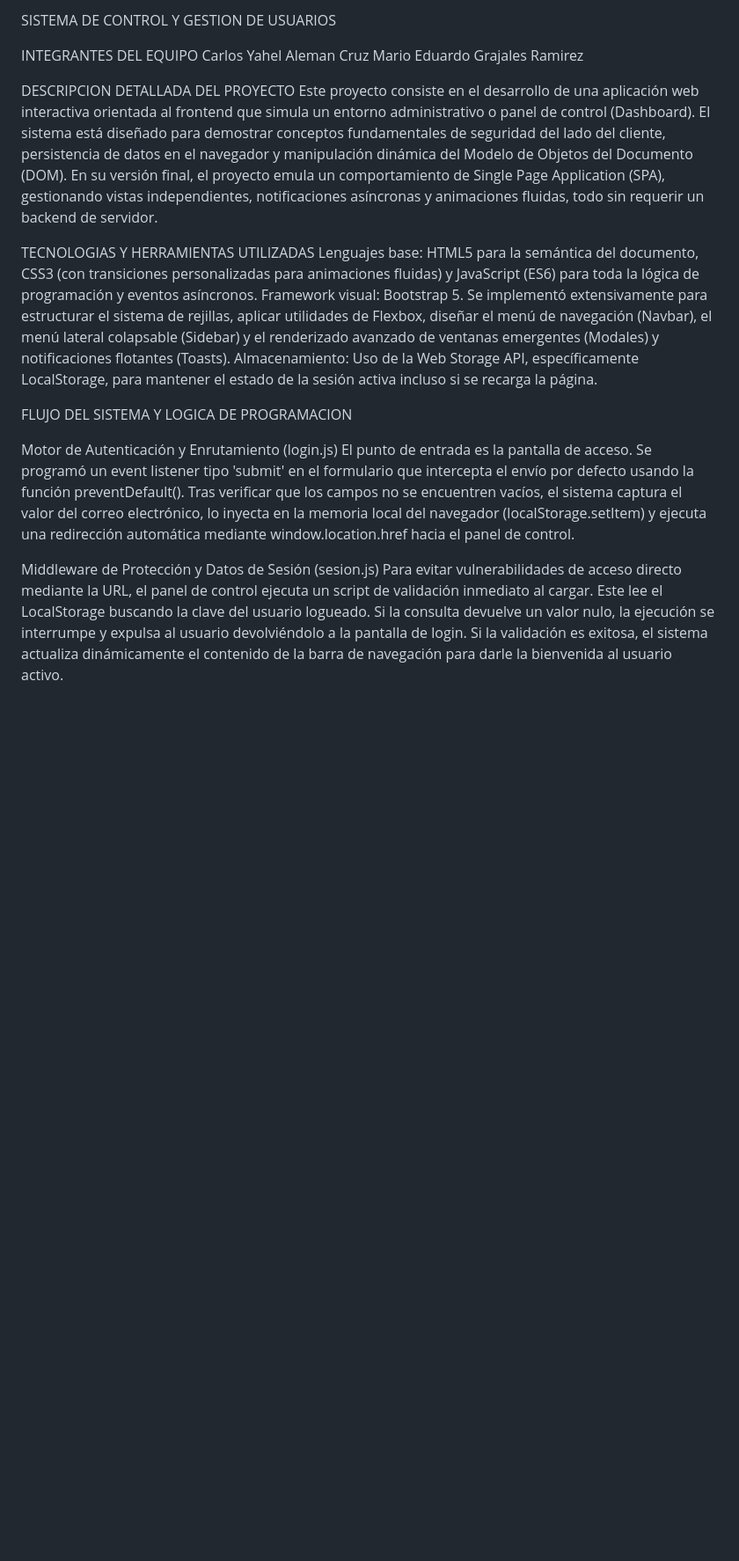
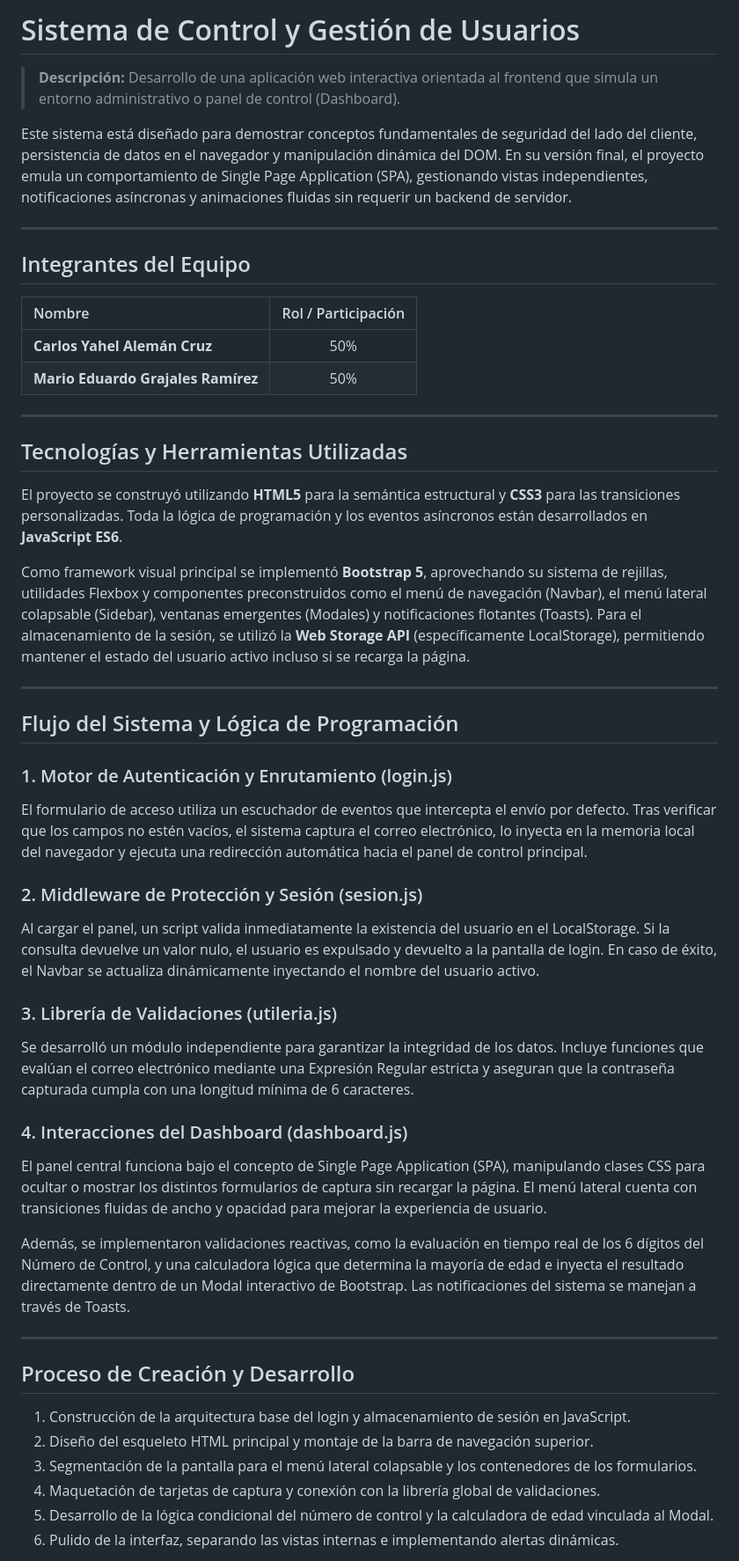
Before and after one commit to yahelaleman1904-blip/Actividad_5, a Markdown page: README.md, the part around one of its changes. Shown at 88% size. Rendered like a GitHub page; blank space fills up the shorter version.

Commit message:
Revise README with project details and team info
Updated project description, team members, and detailed project flow. Enhanced sections on technologies used and system logic.

```diff
--- a/README.md
+++ b/README.md
@@ -1,22 +1,52 @@
-SISTEMA DE CONTROL Y GESTION DE USUARIOS
+# Sistema de Control y Gestión de Usuarios
 
-INTEGRANTES DEL EQUIPO
-Carlos Yahel Aleman Cruz
-Mario Eduardo Grajales Ramirez
+> **Descripción:** Desarrollo de una aplicación web interactiva orientada al frontend que simula un entorno administrativo o panel de control (Dashboard).
 
-DESCRIPCION DETALLADA DEL PROYECTO
-Este proyecto consiste en el desarrollo de una aplicación web interactiva orientada al frontend que simula un entorno administrativo o panel de control (Dashboard). El sistema está diseñado para demostrar conceptos fundamentales de seguridad del lado del cliente, persistencia de datos en el navegador y manipulación dinámica del Modelo de Objetos del Documento (DOM). En su versión final, el proyecto emula un comportamiento de Single Page Application (SPA), gestionando vistas independientes, notificaciones asíncronas y animaciones fluidas, todo sin requerir un backend de servidor.
+Este sistema está diseñado para demostrar conceptos fundamentales de seguridad del lado del cliente, persistencia de datos en el navegador y manipulación dinámica del DOM. En su versión final, el proyecto emula un comportamiento de Single Page Application (SPA), gestionando vistas independientes, notificaciones asíncronas y animaciones fluidas sin requerir un backend de servidor.
 
-TECNOLOGIAS Y HERRAMIENTAS UTILIZADAS
-Lenguajes base: HTML5 para la semántica del documento, CSS3 (con transiciones personalizadas para animaciones fluidas) y JavaScript (ES6) para toda la lógica de programación y eventos asíncronos.
-Framework visual: Bootstrap 5. Se implementó extensivamente para estructurar el sistema de rejillas, aplicar utilidades de Flexbox, diseñar el menú de navegación (Navbar), el menú lateral colapsable (Sidebar) y el renderizado avanzado de ventanas emergentes (Modales) y notificaciones flotantes (Toasts).
-Almacenamiento: Uso de la Web Storage API, específicamente LocalStorage, para mantener el estado de la sesión activa incluso si se recarga la página.
+---
 
-FLUJO DEL SISTEMA Y LOGICA DE PROGRAMACION
+## Integrantes del Equipo
 
-Motor de Autenticación y Enrutamiento (login.js)
-El punto de entrada es la pantalla de acceso. Se programó un event listener tipo 'submit' en el formulario que intercepta el envío por defecto usando la función preventDefault(). Tras verificar que los campos no se encuentren vacíos, el sistema captura el valor del correo electrónico, lo inyecta en la memoria local del navegador (localStorage.setItem) y ejecuta una redirección automática mediante window.location.href hacia el panel de control.
+| Nombre | Rol / Participación |
+| :--- | :---: |
+| **Carlos Yahel Alemán Cruz** | 50% |
+| **Mario Eduardo Grajales Ramírez** | 50% |
 
-Middleware de Protección y Datos de Sesión (sesion.js)
-Para evitar vulnerabilidades de acceso directo mediante la URL, el panel de control ejecuta un script de validación inmediato al cargar. Este lee el LocalStorage buscando la clave del usuario logueado. Si la consulta devuelve un valor nulo, la ejecución se interrumpe y expulsa al usuario devolviéndolo a la pantalla de login. Si la validación es exitosa, el sistema actualiza dinámicamente el contenido de la barra de navegación para darle la bienvenida al usuario activo.
+---
 
+## Tecnologías y Herramientas Utilizadas
+
+El proyecto se construyó utilizando **HTML5** para la semántica estructural y **CSS3** para las transiciones personalizadas. Toda la lógica de programación y los eventos asíncronos están desarrollados en **JavaScript ES6**.
+
+Como framework visual principal se implementó **Bootstrap 5**, aprovechando su sistema de rejillas, utilidades Flexbox y componentes preconstruidos como el menú de navegación (Navbar), el menú lateral colapsable (Sidebar), ventanas emergentes (Modales) y notificaciones flotantes (Toasts). Para el almacenamiento de la sesión, se utilizó la **Web Storage API** (específicamente LocalStorage), permitiendo mantener el estado del usuario activo incluso si se recarga la página.
+
+---
+
+## Flujo del Sistema y Lógica de Programación
+
+### 1. Motor de Autenticación y Enrutamiento (login.js)
+El formulario de acceso utiliza un escuchador de eventos que intercepta el envío por defecto. Tras verificar que los campos no estén vacíos, el sistema captura el correo electrónico, lo inyecta en la memoria local del navegador y ejecuta una redirección automática hacia el panel de control principal.
+
+### 2. Middleware de Protección y Sesión (sesion.js)
+Al cargar el panel, un script valida inmediatamente la existencia del usuario en el LocalStorage. Si la consulta devuelve un valor nulo, el usuario es expulsado y devuelto a la pantalla de login. En caso de éxito, el Navbar se actualiza dinámicamente inyectando el nombre del usuario activo.
+
+### 3. Librería de Validaciones (utileria.js)
+Se desarrolló un módulo independiente para garantizar la integridad de los datos. Incluye funciones que evalúan el correo electrónico mediante una Expresión Regular estricta y aseguran que la contraseña capturada cumpla con una longitud mínima de 6 caracteres.
+
+### 4. Interacciones del Dashboard (dashboard.js)
+El panel central funciona bajo el concepto de Single Page Application (SPA), manipulando clases CSS para ocultar o mostrar los distintos formularios de captura sin recargar la página. El menú lateral cuenta con transiciones fluidas de ancho y opacidad para mejorar la experiencia de usuario.
+
+Además, se implementaron validaciones reactivas, como la evaluación en tiempo real de los 6 dígitos del Número de Control, y una calculadora lógica que determina la mayoría de edad e inyecta el resultado directamente dentro de un Modal interactivo de Bootstrap. Las notificaciones del sistema se manejan a través de Toasts.
+
+---
+
+## Proceso de Creación y Desarrollo
+
+1. Construcción de la arquitectura base del login y almacenamiento de sesión en JavaScript.
+2. Diseño del esqueleto HTML principal y montaje de la barra de navegación superior.
+3. Segmentación de la pantalla para el menú lateral colapsable y los contenedores de los formularios.
+4. Maquetación de tarjetas de captura y conexión con la librería global de validaciones.
+5. Desarrollo de la lógica condicional del número de control y la calculadora de edad vinculada al Modal.
+6. Pulido de la interfaz, separando las vistas internas e implementando alertas dinámicas.
+
```
Also changed, not shown: other parts of README.md (+21 -0 lines).
